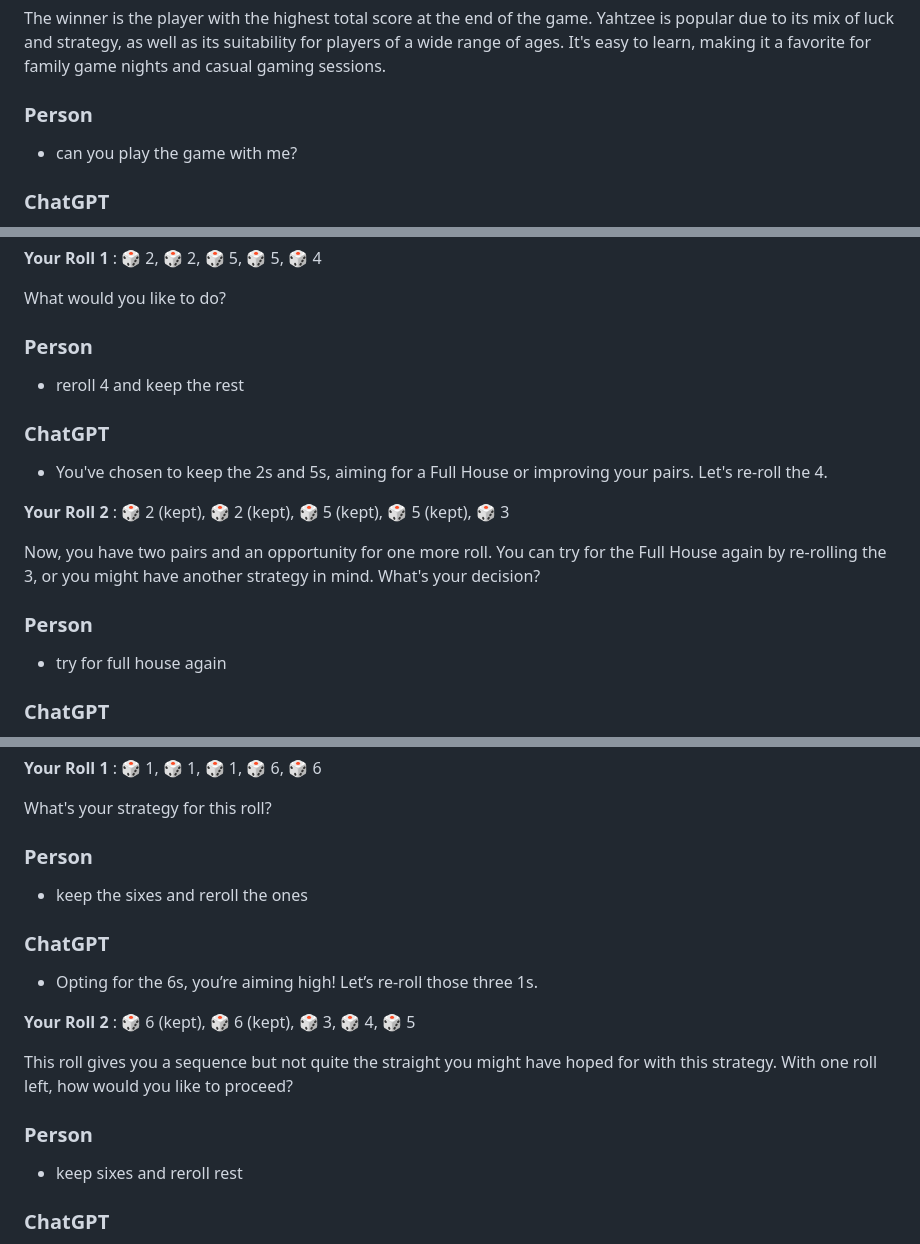
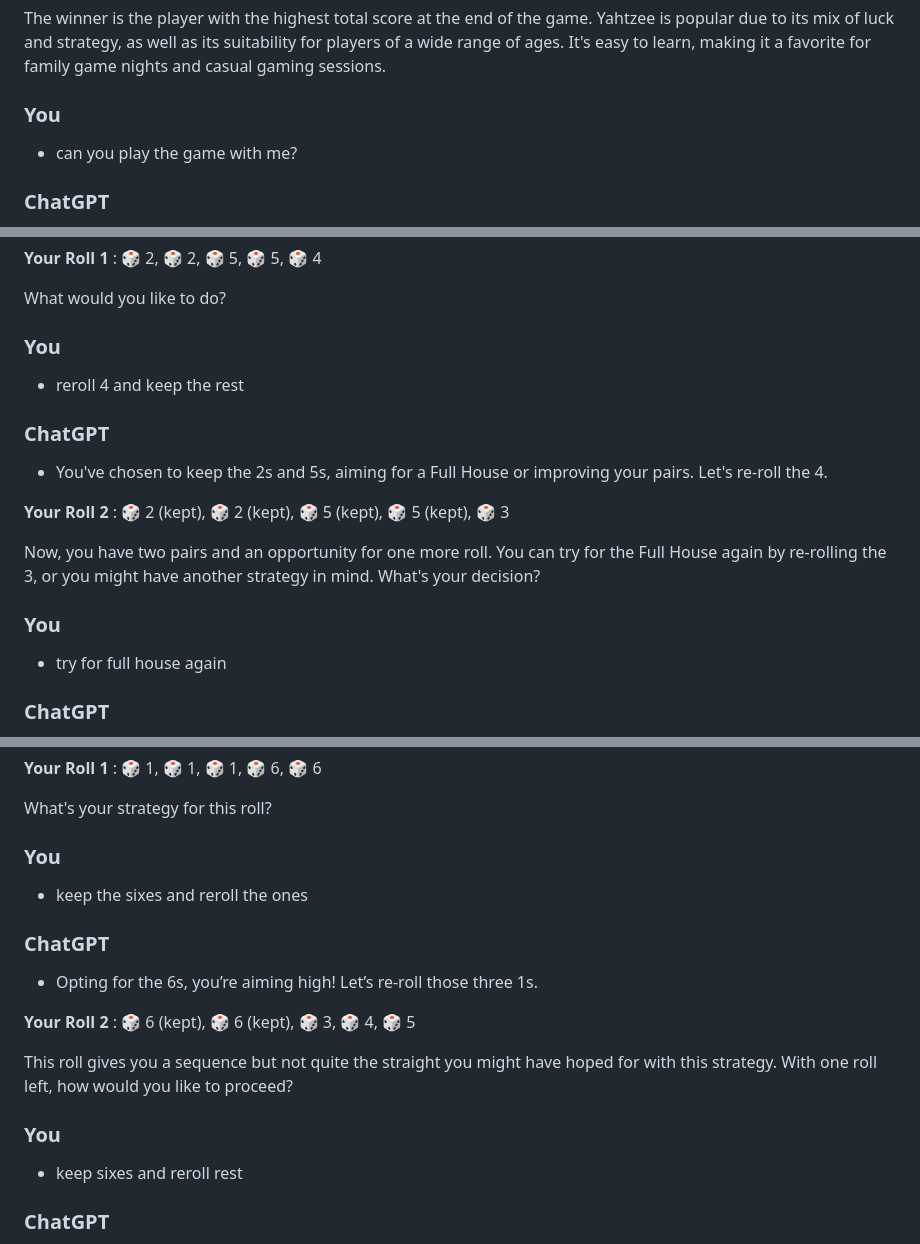
Before and after one commit to TanyaSingh103/WE-Module3, a Markdown page: yahtzee_A2_A3/yahtzee_transcript.md, 3 parts joined by grey strips. Rendered like a GitHub page.

```diff
--- a/yahtzee_A2_A3/yahtzee_transcript.md
+++ b/yahtzee_A2_A3/yahtzee_transcript.md
@@ -17,7 +17,7 @@ The scoring categories in Yahtzee have varying point values and requirements, in
 
 The winner is the player with the highest total score at the end of the game. Yahtzee is popular due to its mix of luck and strategy, as well as its suitability for players of a wide range of ages. It's easy to learn, making it a favorite for family game nights and casual gaming sessions.
 
-### Person
+### You
 - can you play the game with me?
 
 ### ChatGPT
@@ -94,7 +94,7 @@ Your turn! Let's see what you roll:
 
 What would you like to do?
 
-### Person
+### You
 - reroll 4 and keep the rest
 
 ### ChatGPT
@@ -104,7 +104,7 @@ What would you like to do?
 
 Now, you have two pairs and an opportunity for one more roll. You can try for the Full House again by re-rolling the 3, or you might have another strategy in mind. What's your decision?
 
-### Person
+### You
 - try for full house again
 
 ### ChatGPT
@@ -311,7 +311,7 @@ Now, for your final round. Let's make it count!
 
 What's your strategy for this roll?
 
-### Person
+### You
 - keep the sixes and reroll the ones
 
 ### ChatGPT
@@ -321,7 +321,7 @@ What's your strategy for this roll?
 
 This roll gives you a sequence but not quite the straight you might have hoped for with this strategy. With one roll left, how would you like to proceed?
 
-### Person
+### You
 - keep sixes and reroll rest
 
 ### ChatGPT
```
Also changed, not shown: other parts of yahtzee_A2_A3/yahtzee_transcript.md (+19 -19 lines), markov_chains_A4/markov_transcript.md (+7 -7 lines), yahtzee_A2_A3/yahtzee_testing_transcript.md (+7 -7 lines).
